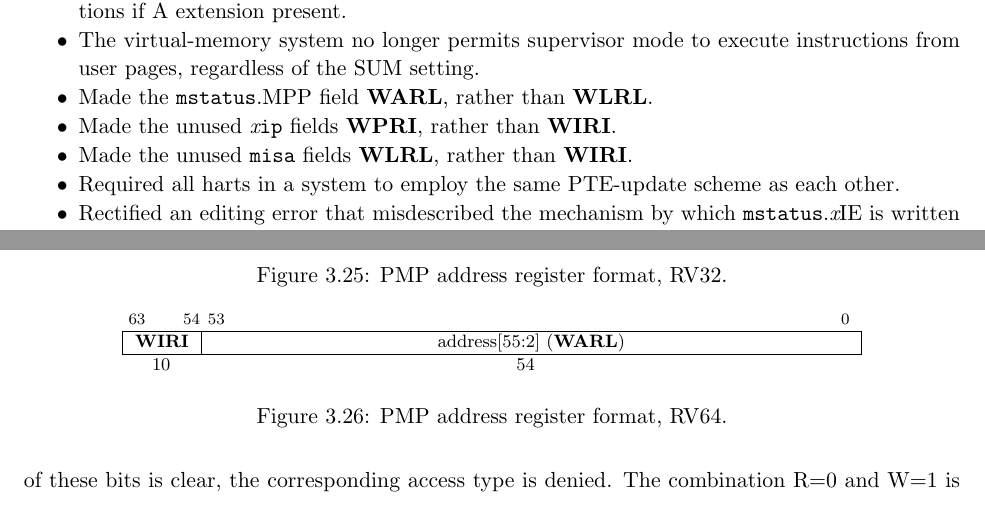
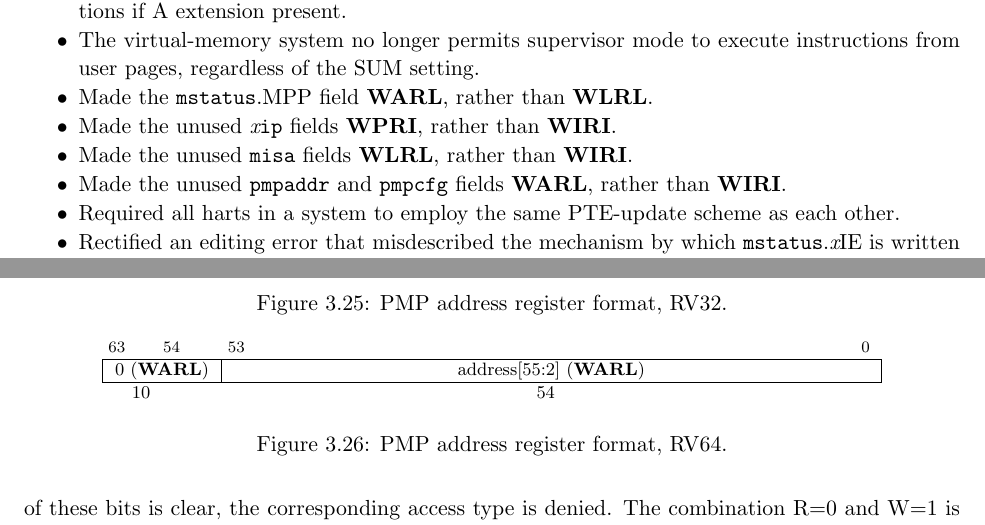
Before and after one commit to riscv/riscv-isa-manual, a LaTeX thesis (src/riscv-privileged.tex, which reads src/machine.tex, src/priv-preface.tex): two parts of pages 3 and 61 of 111, joined at a grey line, cut so that both start at the same text. Compiled offline with pdfLaTeX.

Commit message:
Unused PMP fields are WARL 0, not WIRI

```diff
--- a/src/machine.tex
+++ b/src/machine.tex
@@ -2782,7 +2782,7 @@ space, so the RV64 PMP address registers impose the same limit.
 \instbitrange{63}{54} &
 \instbitrange{53}{0} \\
 \hline
-\multicolumn{1}{|c|}{\wiri} &
+\multicolumn{1}{|c|}{0 (\warl)} &
 \multicolumn{1}{c|}{address[55:2] (\warl)} \\
 \hline
 10 & 54 \\
--- a/src/priv-preface.tex
+++ b/src/priv-preface.tex
@@ -16,6 +16,7 @@ architecture proposal.  Changes from version 1.10 include:
 \item Made the {\tt mstatus}.MPP field \warl, rather than \wlrl.
 \item Made the unused {\em x}{\tt ip} fields \wpri, rather than \wiri.
 \item Made the unused {\tt misa} fields \wlrl, rather than \wiri.
+\item Made the unused {\tt pmpaddr} and {\tt pmpcfg} fields \warl, rather than \wiri.
 \item Required all harts in a system to employ the same PTE-update scheme as each other.
 \item Rectified an editing error that misdescribed the mechanism by which
   {\tt mstatus}.{\em x}IE is written upon an exception.
```
Also changed, not shown: src/machine.tex (2 more changed lines).
